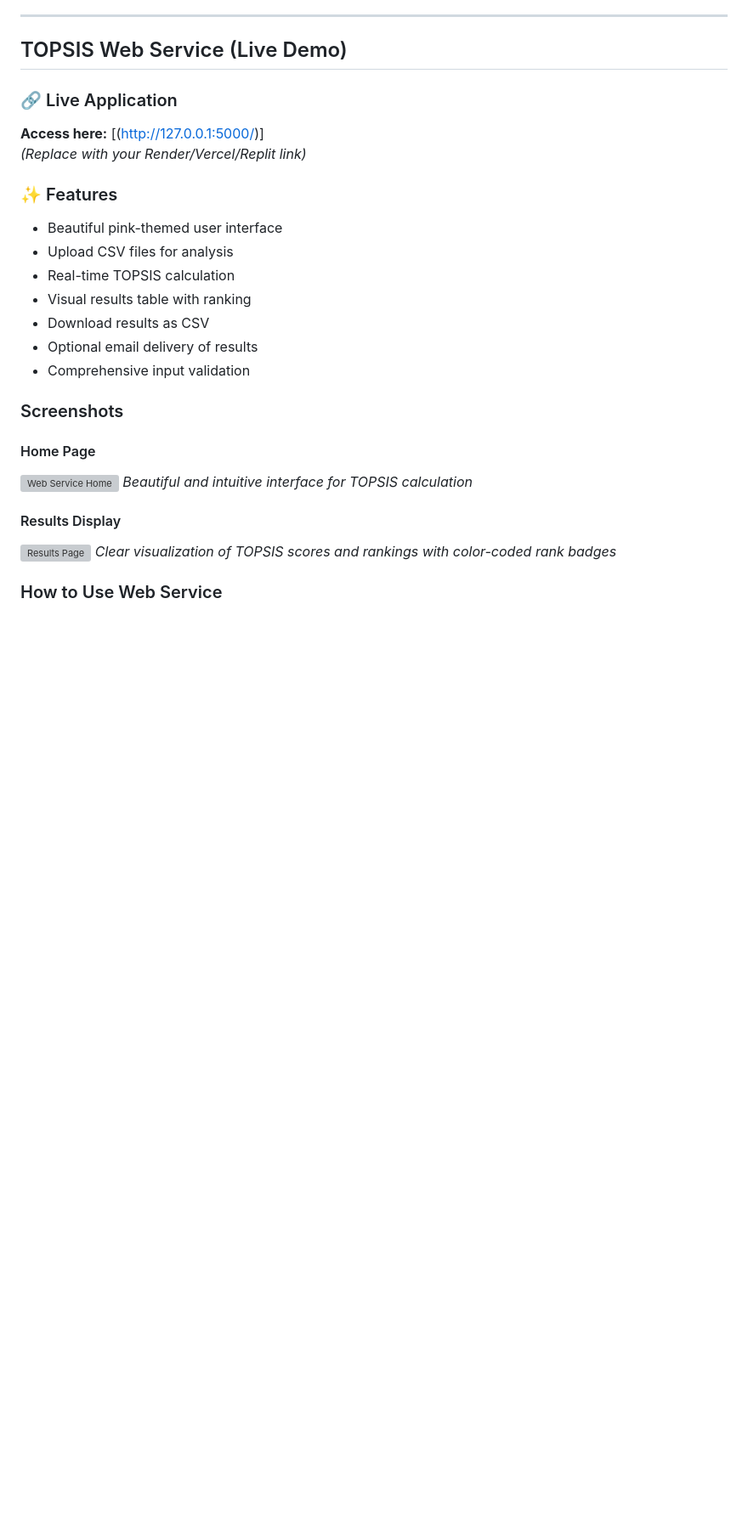
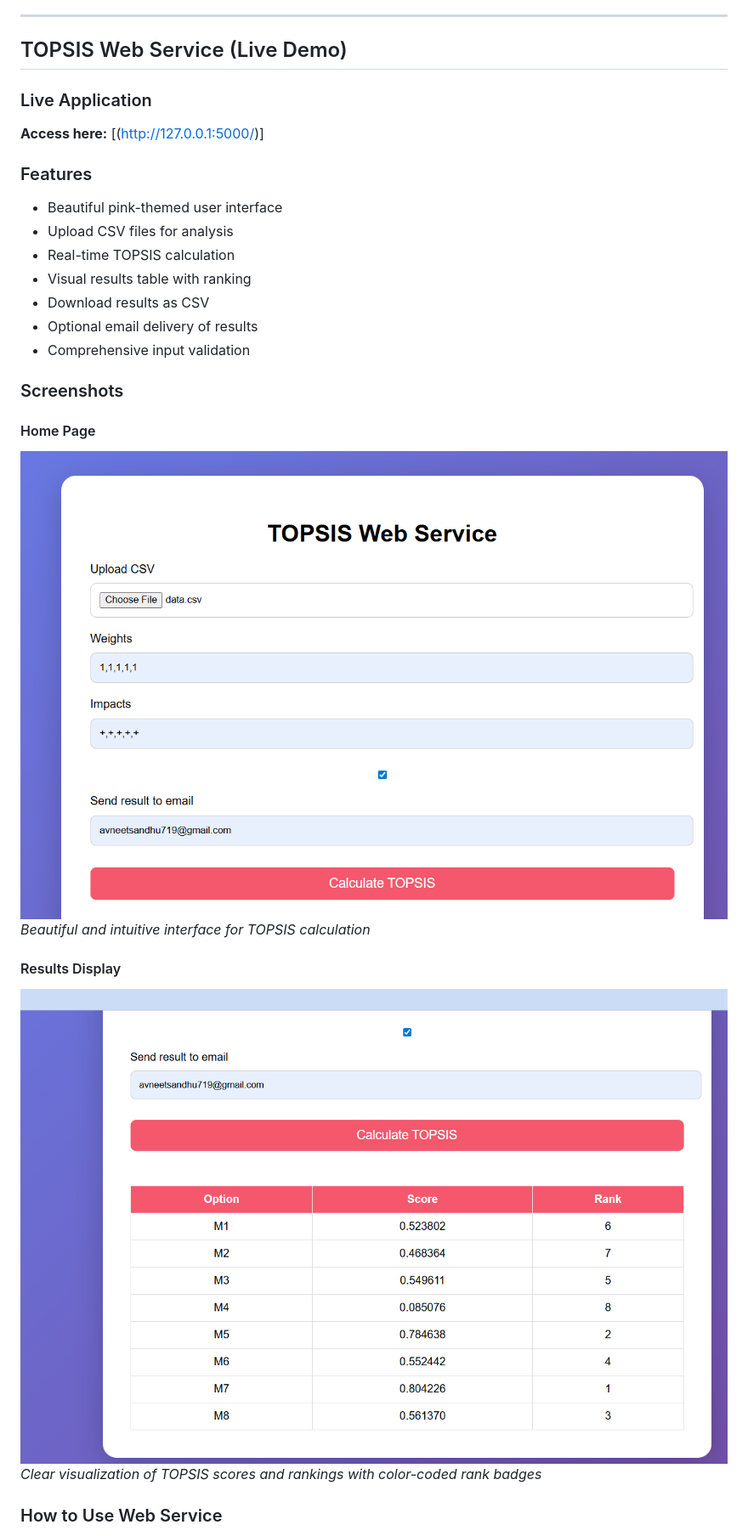
Before and after one commit to Avneet-Sandhu8/Avneet_Sandhu_102303289_Topsis_repo, a Markdown page: README.md, the part around one of its changes. Shown at 85% size. Rendered like a GitHub page; blank space fills up the shorter version; grey boxes are pictures that could not be loaded.

```diff
--- a/README.md
+++ b/README.md
@@ -29,11 +25,10 @@ This project provides **THREE** ways to use TOPSIS:
 
 ## TOPSIS Web Service (Live Demo)
 
-### 🔗 Live Application
+### Live Application
 **Access here:** [(http://127.0.0.1:5000/)]
-*(Replace with your Render/Vercel/Replit link)*
 
-### ✨ Features
+### Features
 - Beautiful pink-themed user interface
 - Upload CSV files for analysis
 - Real-time TOPSIS calculation
@@ -45,11 +40,11 @@ This project provides **THREE** ways to use TOPSIS:
 ###  Screenshots
 
 #### Home Page
-![Web Service Home](screenshots/homepage.png)
+![Web Service Home](homepage.png)
 *Beautiful and intuitive interface for TOPSIS calculation*
 
 #### Results Display
-![Results Page](screenshots/results.png)
+![Results Page](results.png)
 *Clear visualization of TOPSIS scores and rankings with color-coded rank badges*
 
 ### How to Use Web Service
```
Also changed, not shown: other parts of README.md (+5 -28 lines).
